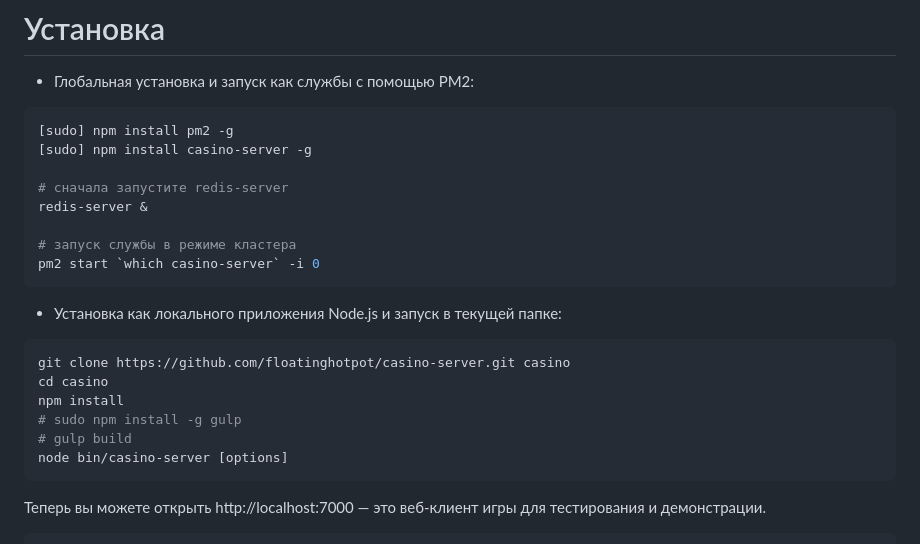
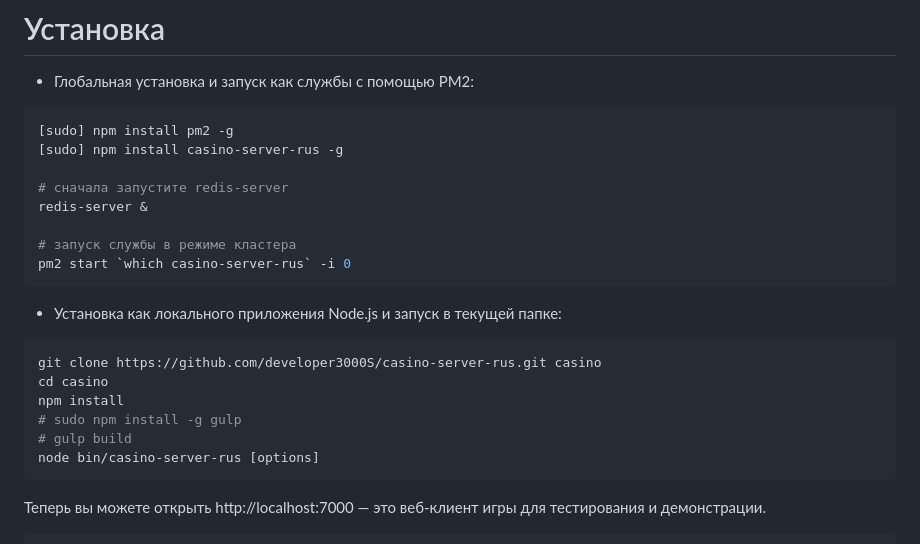
Before and after one commit to developer3000S/casino-server-rus, a Markdown page: README.md, the part around one of its changes. Rendered like a GitHub page.

````diff
--- a/README.md
+++ b/README.md
@@ -62,24 +62,24 @@ PM2 — это менеджер процессов для приложений N
 
 ```bash
 [sudo] npm install pm2 -g
-[sudo] npm install casino-server -g
+[sudo] npm install casino-server-rus -g
 
 # сначала запустите redis-server
 redis-server &
 
 # запуск службы в режиме кластера
-pm2 start `which casino-server` -i 0
+pm2 start `which casino-server-rus` -i 0
 ```
 
 * Установка как локального приложения Node.js и запуск в текущей папке:
 
 ```bash
-git clone https://github.com/floatinghotpot/casino-server.git casino
+git clone https://github.com/developer3000S/casino-server-rus.git casino
 cd casino
 npm install
 # sudo npm install -g gulp
 # gulp build
-node bin/casino-server [options]
+node bin/casino-server-rus [options]
 ```
 
 Теперь вы можете открыть http://localhost:7000 — это веб-клиент игры для тестирования и демонстрации.
````
Also changed, not shown: other parts of README.md (+3 -3 lines).
